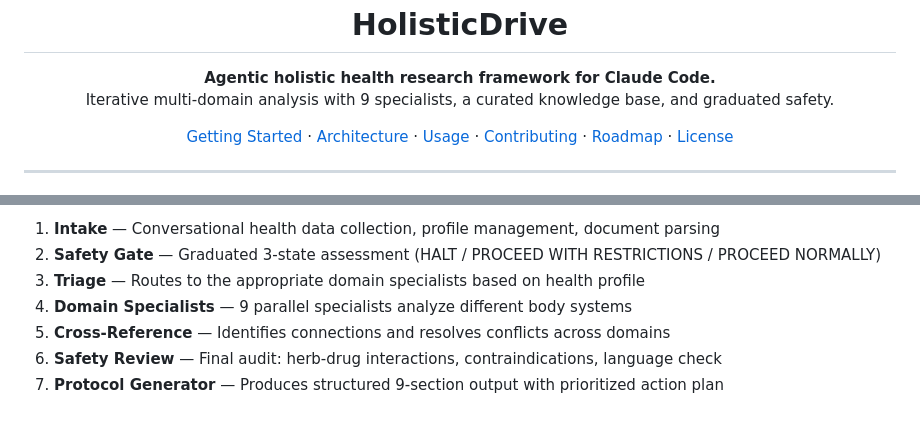
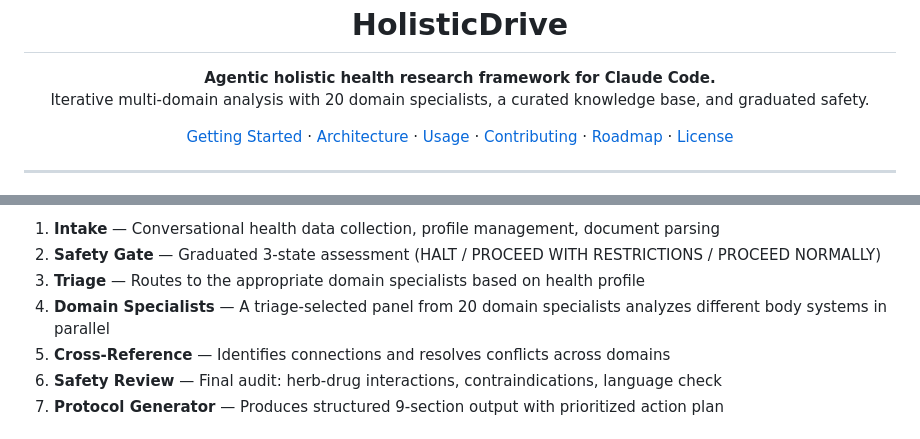
Before and after one commit to rolan86/HolisticDrive, a Markdown page: README.md, 2 parts joined by grey strips. GitHub-like rendering.

Commit message:
docs: correct remaining stale specialist counts, 9 to 20
The 2026-08-08 count correction missed three places. agents/domains/
holds 20 files, and README line 41 and the tree diagram already said
20, so the header subtitle and the pipeline step contradicted the rest
of the same file.

- README.md subtitle: 9 specialists -> 20 domain specialists
- README.md step 4: reworded to "triage-selected panel from 20",
  which matches how Phase 2 actually works rather than asserting a
  fixed fan-out width
- webapp/README.md pipeline line: 9 -> 20

Left alone: docs/superpowers/plans/, which is a historical planning
record and correctly reflects what was scoped at the time.

Co-Authored-By: Claude Opus 5 (1M context) <noreply@anthropic.com>

```diff
--- a/README.md
+++ b/README.md
@@ -13,7 +13,7 @@
 
 <p align="center">
   <strong>Agentic holistic health research framework for Claude Code.</strong><br>
-  Iterative multi-domain analysis with 9 specialists, a curated knowledge base, and graduated safety.
+  Iterative multi-domain analysis with 20 domain specialists, a curated knowledge base, and graduated safety.
 </p>
 
 <p align="center">
@@ -47,7 +47,7 @@ Phase 3: Sequential Synthesis
 1. **Intake** — Conversational health data collection, profile management, document parsing
 2. **Safety Gate** — Graduated 3-state assessment (HALT / PROCEED WITH RESTRICTIONS / PROCEED NORMALLY)
 3. **Triage** — Routes to the appropriate domain specialists based on health profile
-4. **Domain Specialists** — 9 parallel specialists analyze different body systems
+4. **Domain Specialists** — A triage-selected panel from 20 domain specialists analyzes different body systems in parallel
 5. **Cross-Reference** — Identifies connections and resolves conflicts across domains
 6. **Safety Review** — Final audit: herb-drug interactions, contraindications, language check
 7. **Protocol Generator** — Produces structured 9-section output with prioritized action plan
```
Also changed, not shown: webapp/README.md (+1 -1 lines).
